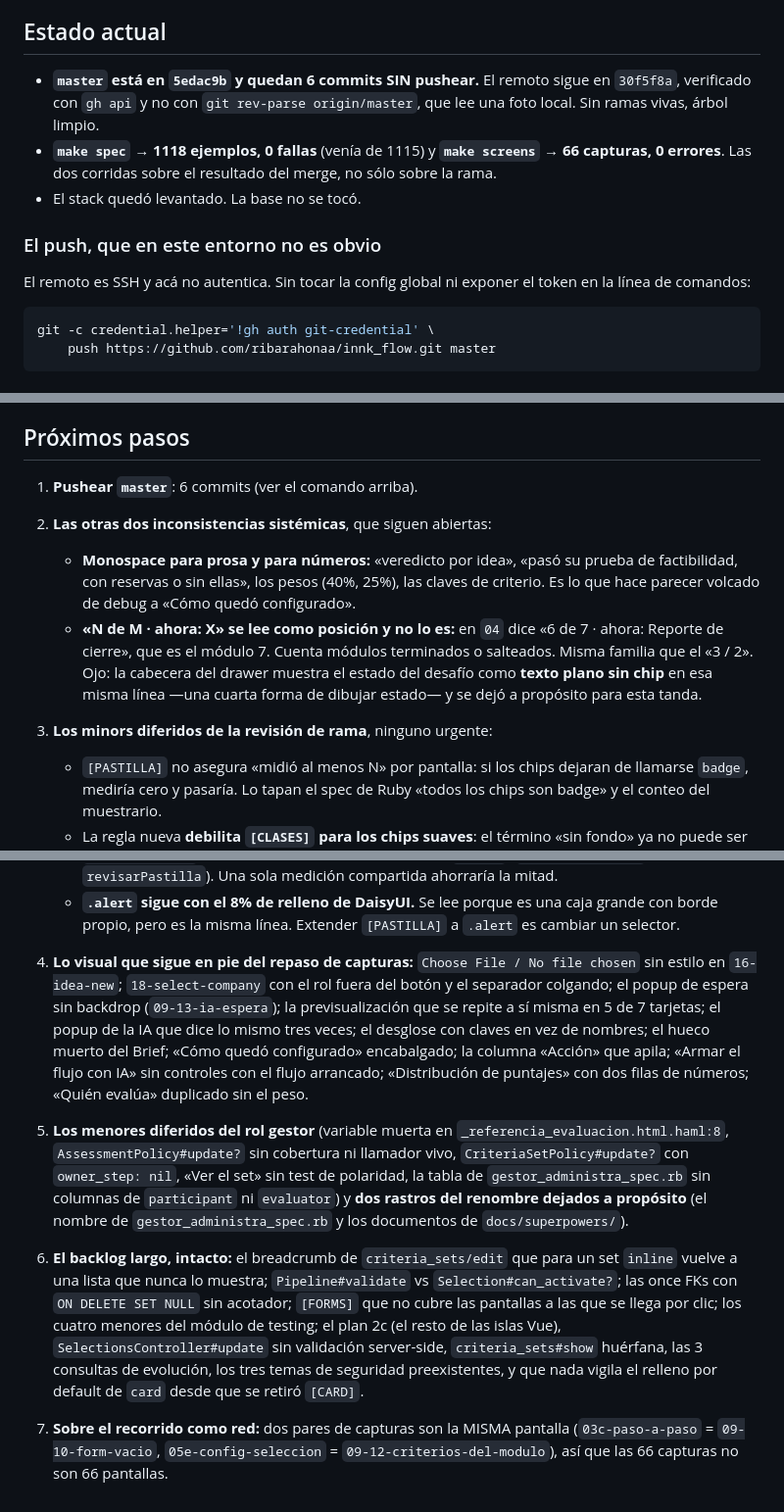
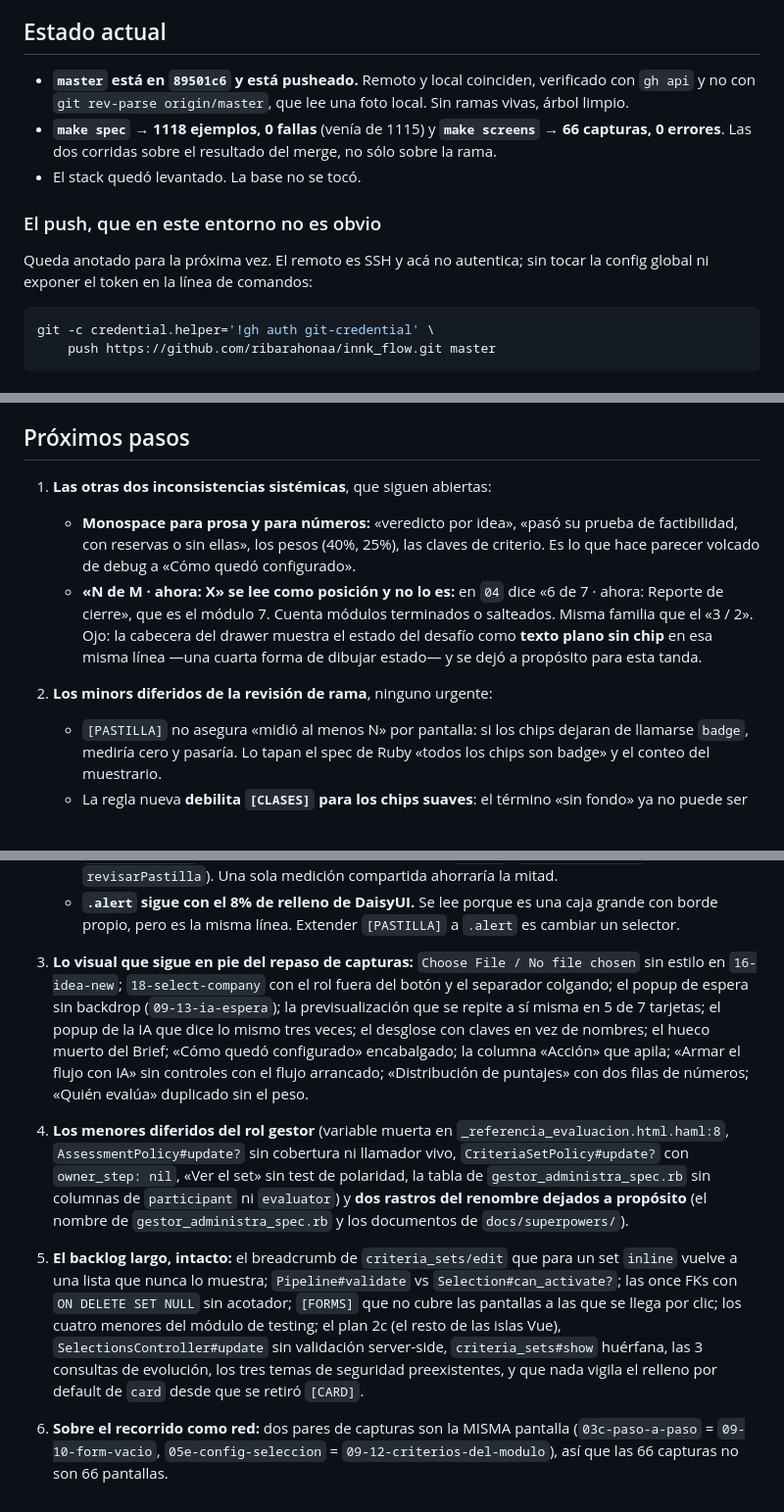
Before and after one commit to ribarahonaa/innk_flow, a Markdown page: handoff.md, 3 parts joined by grey strips. Shown at 98% size. GitHub-like rendering; blank space fills up the shorter version.

Commit message:
Handoff: master quedó pusheado
El handoff se escribió antes del push y decía que faltaban 6 commits por
subir. Se corrige el estado y se cae ese paso de la lista; el comando de
push se queda anotado, que es lo que no es obvio en este entorno.

````diff
--- a/handoff.md
+++ b/handoff.md
@@ -10,9 +10,9 @@ temas.
 
 ## Estado actual
 
-- **`master` está en `5edac9b` y quedan 6 commits SIN pushear.** El remoto
-  sigue en `30f5f8a`, verificado con `gh api` y no con `git rev-parse
-  origin/master`, que lee una foto local. Sin ramas vivas, árbol limpio.
+- **`master` está en `89501c6` y está pusheado.** Remoto y local coinciden,
+  verificado con `gh api` y no con `git rev-parse origin/master`, que lee una
+  foto local. Sin ramas vivas, árbol limpio.
 - **`make spec` → 1118 ejemplos, 0 fallas** (venía de 1115) y **`make screens`
   → 66 capturas, 0 errores**. Las dos corridas sobre el resultado del merge, no
   sólo sobre la rama.
@@ -20,8 +20,8 @@ temas.
 
 ### El push, que en este entorno no es obvio
 
-El remoto es SSH y acá no autentica. Sin tocar la config global ni exponer el
-token en la línea de comandos:
+Queda anotado para la próxima vez. El remoto es SSH y acá no autentica; sin
+tocar la config global ni exponer el token en la línea de comandos:
 
 ```bash
 git -c credential.helper='!gh auth git-credential' \
@@ -141,9 +141,7 @@ reintroduciría el bug en silencio.
 
 ## Próximos pasos
 
-1. **Pushear `master`**: 6 commits (ver el comando arriba).
-
-2. **Las otras dos inconsistencias sistémicas**, que siguen abiertas:
+1. **Las otras dos inconsistencias sistémicas**, que siguen abiertas:
    - **Monospace para prosa y para números:** «veredicto por idea», «pasó su
      prueba de factibilidad, con reservas o sin ellas», los pesos (40%, 25%),
      las claves de criterio. Es lo que hace parecer volcado de debug a «Cómo
@@ -155,7 +153,7 @@ reintroduciría el bug en silencio.
      misma línea —una cuarta forma de dibujar estado— y se dejó a propósito
      para esta tanda.
 
-3. **Los minors diferidos de la revisión de rama**, ninguno urgente:
+2. **Los minors diferidos de la revisión de rama**, ninguno urgente:
    - `[PASTILLA]` no asegura «midió al menos N» por pantalla: si los chips
      dejaran de llamarse `badge`, mediría cero y pasaría. Lo tapan el spec de
      Ruby «todos los chips son badge» y el conteo del muestrario.
@@ -175,7 +173,7 @@ reintroduciría el bug en silencio.
      caja grande con borde propio, pero es la misma línea. Extender `[PASTILLA]`
      a `.alert` es cambiar un selector.
 
-4. **Lo visual que sigue en pie del repaso de capturas:** `Choose File / No file
+3. **Lo visual que sigue en pie del repaso de capturas:** `Choose File / No file
    chosen` sin estilo en `16-idea-new`; `18-select-company` con el rol fuera del
    botón y el separador colgando; el popup de espera sin backdrop
    (`09-13-ia-espera`); la previsualización que se repite a sí misma en 5 de 7
@@ -185,7 +183,7 @@ reintroduciría el bug en silencio.
    IA» sin controles con el flujo arrancado; «Distribución de puntajes» con dos
    filas de números; «Quién evalúa» duplicado sin el peso.
 
-5. **Los menores diferidos del rol gestor** (variable muerta en
+4. **Los menores diferidos del rol gestor** (variable muerta en
    `_referencia_evaluacion.html.haml:8`, `AssessmentPolicy#update?` sin
    cobertura ni llamador vivo, `CriteriaSetPolicy#update?` con
    `owner_step: nil`, «Ver el set» sin test de polaridad, la tabla de
@@ -193,7 +191,7 @@ reintroduciría el bug en silencio.
    **dos rastros del renombre dejados a propósito** (el nombre de
    `gestor_administra_spec.rb` y los documentos de `docs/superpowers/`).
 
-6. **El backlog largo, intacto:** el breadcrumb de `criteria_sets/edit` que para
+5. **El backlog largo, intacto:** el breadcrumb de `criteria_sets/edit` que para
    un set `inline` vuelve a una lista que nunca lo muestra;
    `Pipeline#validate` vs `Selection#can_activate?`; las once FKs con
    `ON DELETE SET NULL` sin acotador; `[FORMS]` que no cubre las pantallas a
@@ -203,6 +201,6 @@ reintroduciría el bug en silencio.
    los tres temas de seguridad preexistentes, y que nada vigila el relleno por
    default de `card` desde que se retiró `[CARD]`.
 
-7. **Sobre el recorrido como red:** dos pares de capturas son la MISMA pantalla
+6. **Sobre el recorrido como red:** dos pares de capturas son la MISMA pantalla
    (`03c-paso-a-paso` = `09-10-form-vacio`, `05e-config-seleccion` =
    `09-12-criterios-del-modulo`), así que las 66 capturas no son 66 pantallas.
````
